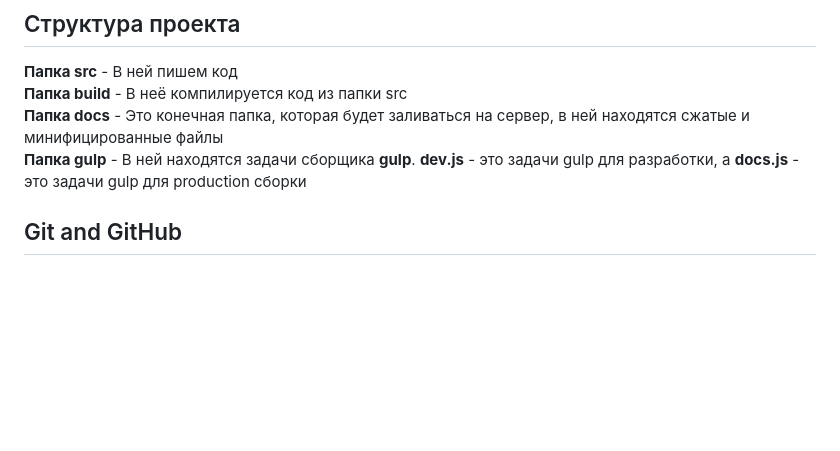
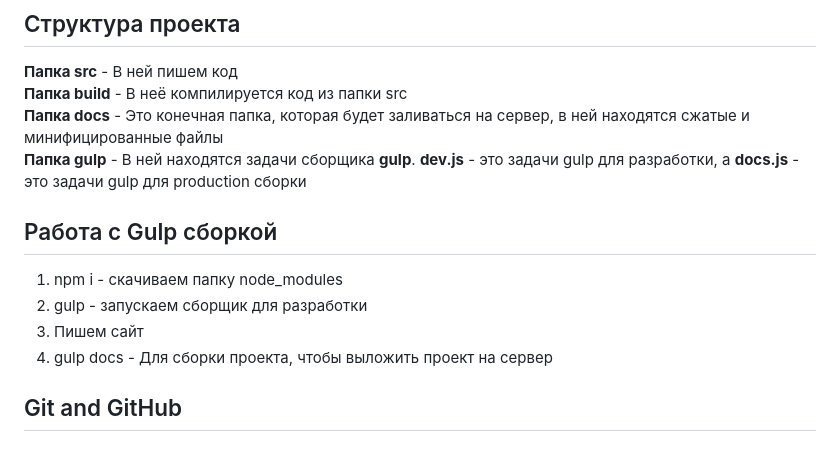
Before and after one commit to MaksimFrontend/promo_slider, a Markdown page: readme.md, the part around the change. Rendered like a GitHub page; blank space fills up the shorter version.

Commit message:
сделал описание по работе с gulp

```diff
--- a/readme.md
+++ b/readme.md
@@ -5,6 +5,12 @@
 **Папка build** - В неё компилируется код из папки src <br>
 **Папка docs** - Это конечная папка, которая будет заливаться на сервер, в ней находятся сжатые и минифицированные файлы <br>
 **Папка gulp** - В ней находятся задачи сборщика **gulp**. **dev.js** - это задачи gulp для разработки, а **docs.js** - это задачи gulp для production сборки<br>
+
+## Работа с Gulp сборкой
+1. npm i - скачиваем папку node_modules
+2. gulp - запускаем сборщик для разработки
+3. Пишем сайт
+4. gulp docs - Для сборки проекта, чтобы выложить проект на сервер
 
 ## Git and GitHub
 
```
